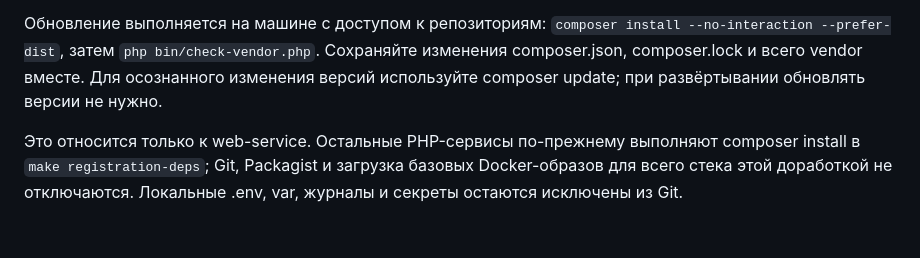
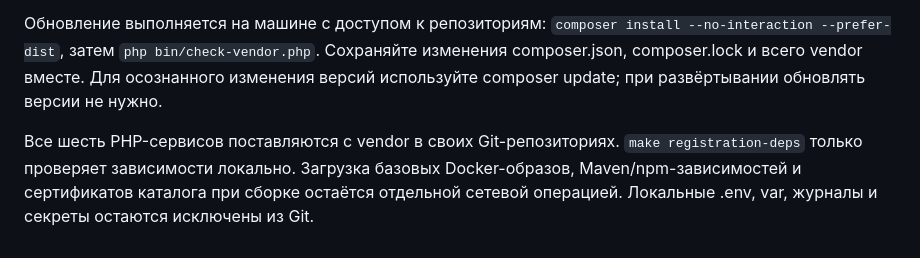
Before and after one commit to avtorpc/web-service, a Markdown page: README.md, the part around the change. GitHub-like rendering.

Commit message:
fix: add vendor to git

```diff
--- a/README.md
+++ b/README.md
@@ -64,4 +64,4 @@ HTML-прототипа и localStorage больше не используютс
 
 Обновление выполняется на машине с доступом к репозиториям: `composer install --no-interaction --prefer-dist`, затем `php bin/check-vendor.php`. Сохраняйте изменения composer.json, composer.lock и всего vendor вместе. Для осознанного изменения версий используйте composer update; при развёртывании обновлять версии не нужно.
 
-Это относится только к web-service. Остальные PHP-сервисы по-прежнему выполняют composer install в `make registration-deps`; Git, Packagist и загрузка базовых Docker-образов для всего стека этой доработкой не отключаются. Локальные .env, var, журналы и секреты остаются исключены из Git.
+Все шесть PHP-сервисов поставляются с vendor в своих Git-репозиториях. `make registration-deps` только проверяет зависимости локально. Загрузка базовых Docker-образов, Maven/npm-зависимостей и сертификатов каталога при сборке остаётся отдельной сетевой операцией. Локальные .env, var, журналы и секреты остаются исключены из Git.
```
